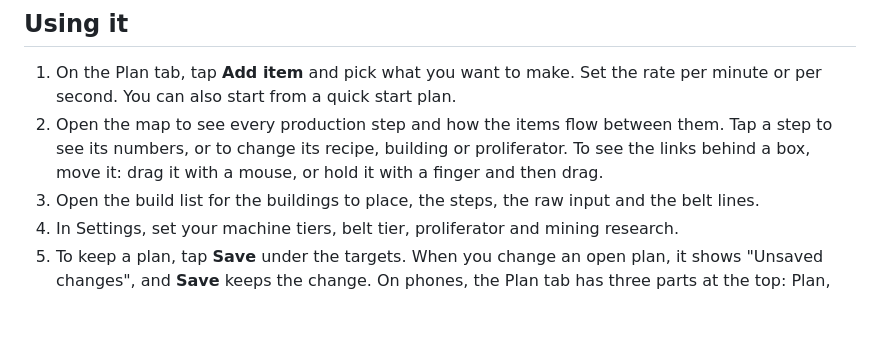
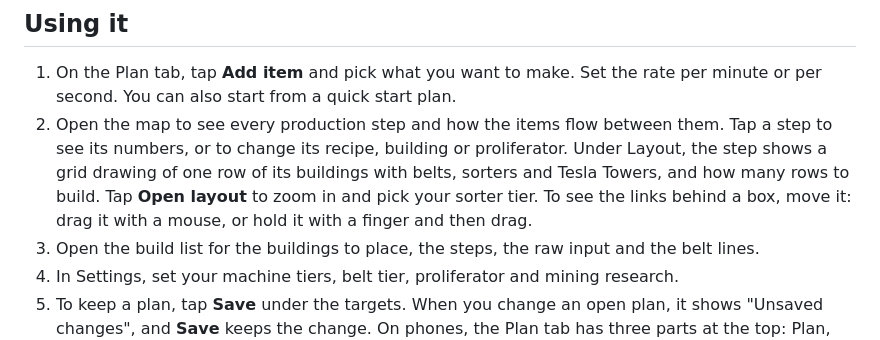
Before and after one commit to prompt-janitor/dsp-calculator, a Markdown page: README.md, the part around the change. GitHub-like rendering; blank space fills up the shorter version.

Commit message:
Describe step layouts in the README and changelog
Co-Authored-By: Claude Opus 5.5 <noreply@anthropic.com>

```diff
--- a/README.md
+++ b/README.md
@@ -23,7 +23,7 @@ After that it opens like an app and works offline.
 ## Using it
 
 1. On the Plan tab, tap **Add item** and pick what you want to make. Set the rate per minute or per second. You can also start from a quick start plan.
-2. Open the map to see every production step and how the items flow between them. Tap a step to see its numbers, or to change its recipe, building or proliferator. To see the links behind a box, move it: drag it with a mouse, or hold it with a finger and then drag.
+2. Open the map to see every production step and how the items flow between them. Tap a step to see its numbers, or to change its recipe, building or proliferator. Under Layout, the step shows a grid drawing of one row of its buildings with belts, sorters and Tesla Towers, and how many rows to build. Tap **Open layout** to zoom in and pick your sorter tier. To see the links behind a box, move it: drag it with a mouse, or hold it with a finger and then drag.
 3. Open the build list for the buildings to place, the steps, the raw input and the belt lines.
 4. In Settings, set your machine tiers, belt tier, proliferator and mining research.
 5. To keep a plan, tap **Save** under the targets. When you change an open plan, it shows "Unsaved changes", and **Save** keeps the change. On phones, the Plan tab has three parts at the top: Plan, Saved and Load/Save. On an iPad or a computer they are tabs in the sidebar, next to Settings.
```
Also changed, not shown: CHANGELOG.md (+1 -0 lines).
